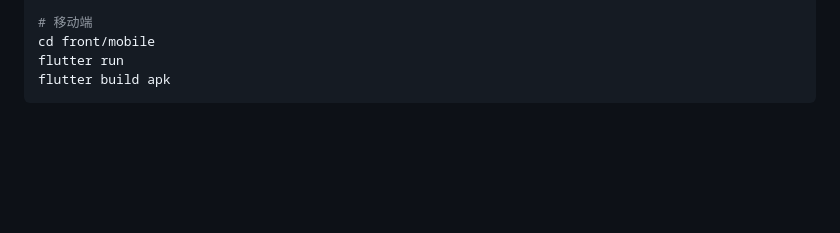
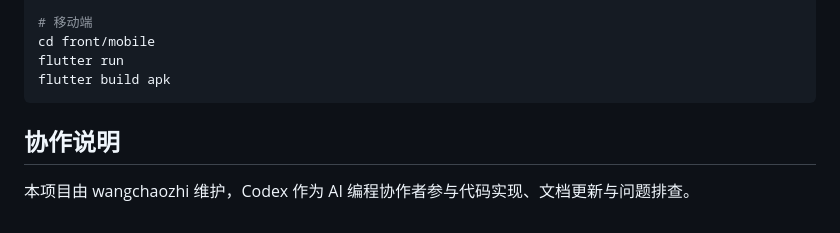
Before and after one commit to wangchaozhi/flutter-admin-go, a Markdown page: README.md, the part around the change. Rendered like a GitHub page; blank space fills up the shorter version.

Commit message:
docs: update collaboration note
Co-authored-by: Codex <codex@openai.com>

````diff
--- a/README.md
+++ b/README.md
@@ -236,3 +236,7 @@ cd front/mobile
 flutter run
 flutter build apk
 ```
+
+## 协作说明
+
+本项目由 wangchaozhi 维护，Codex 作为 AI 编程协作者参与代码实现、文档更新与问题排查。
````
